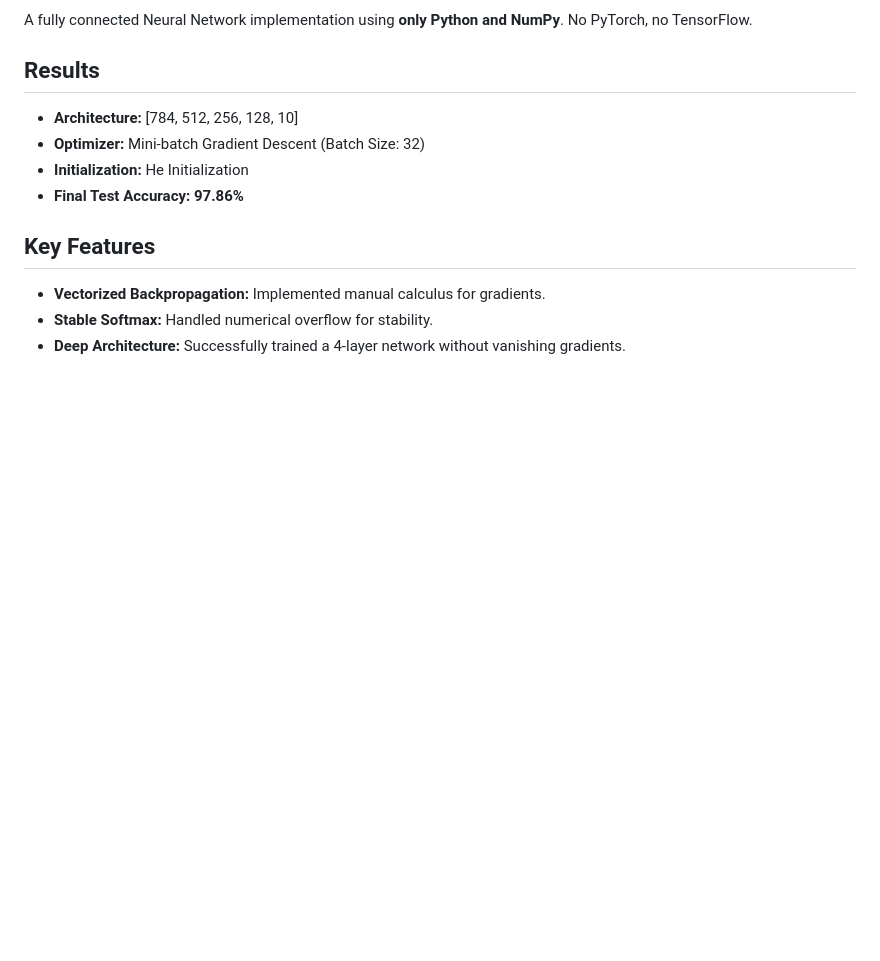
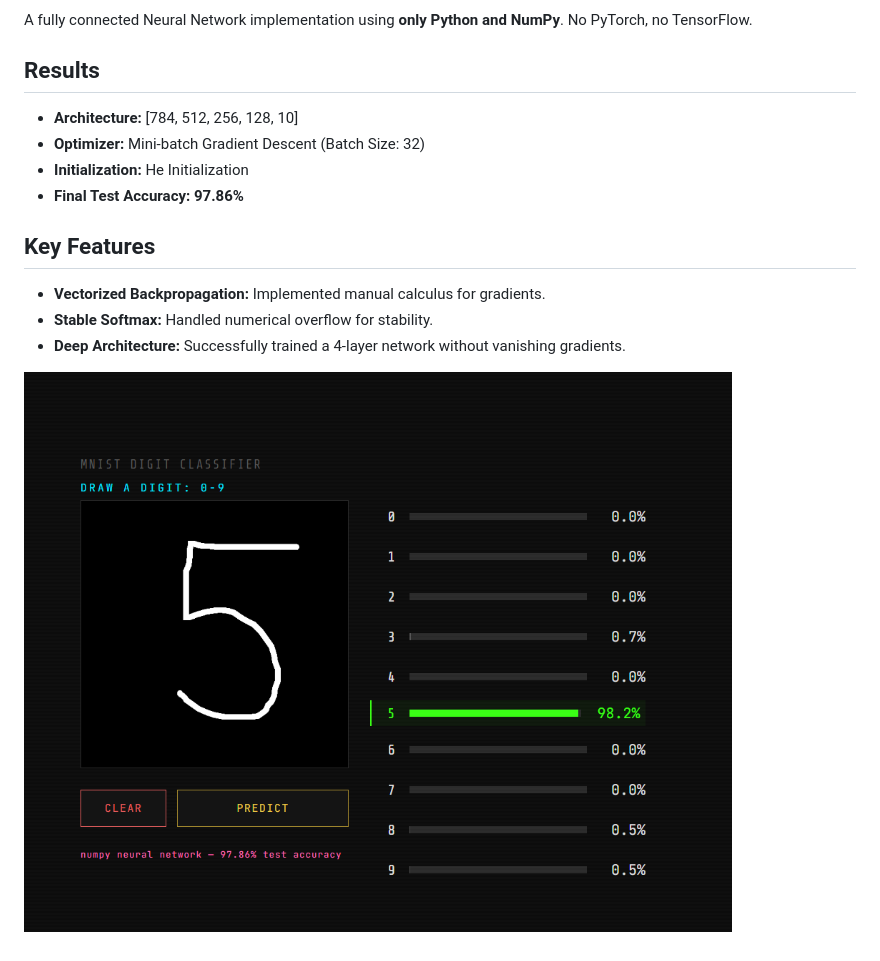
Before and after one commit to Tanishqkumarpatel/MNIST, a Markdown page: README.md, the part around the change. Rendered like a GitHub page; pictures changed too: image.png (added); blank space fills up the shorter version.

Commit message:
removed force HF push & inserted app picture on read.me

```diff
--- a/README.md
+++ b/README.md
@@ -22,3 +22,5 @@ A fully connected Neural Network implementation using **only Python and NumPy**.
 - **Vectorized Backpropagation:** Implemented manual calculus for gradients.
 - **Stable Softmax:** Handled numerical overflow for stability.
 - **Deep Architecture:** Successfully trained a 4-layer network without vanishing gradients.
+
+![alt text](image.png)
```
Also changed, not shown: 1 other file.
